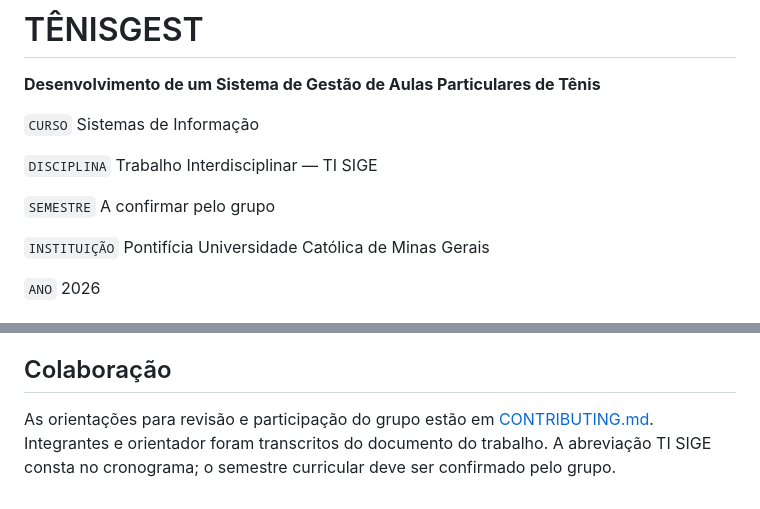
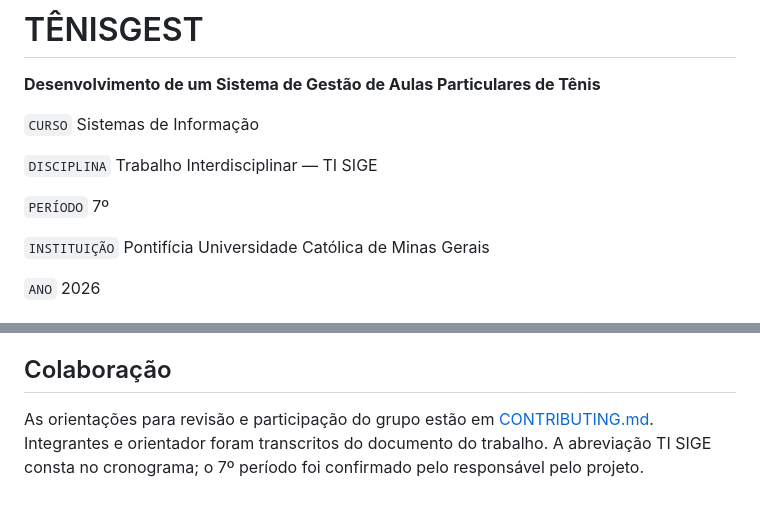
Before and after one commit to ReneGFN/tenisgest-academico, a Markdown page: README.md, 2 parts joined by grey strips. GitHub-like rendering.

Commit message:
Informa sétimo período confirmado pelo responsável

```diff
--- a/README.md
+++ b/README.md
@@ -6,7 +6,7 @@
 
 `DISCIPLINA` Trabalho Interdisciplinar — TI SIGE
 
-`SEMESTRE` A confirmar pelo grupo
+`PERÍODO` 7º
 
 `INSTITUIÇÃO` Pontifícia Universidade Católica de Minas Gerais
 
@@ -96,4 +96,4 @@ O [histórico de commits](https://github.com/ReneGFN/tenisgest-academico/commits
 
 ## Colaboração
 
-As orientações para revisão e participação do grupo estão em [CONTRIBUTING.md](CONTRIBUTING.md). Integrantes e orientador foram transcritos do documento do trabalho. A abreviação TI SIGE consta no cronograma; o semestre curricular deve ser confirmado pelo grupo.
+As orientações para revisão e participação do grupo estão em [CONTRIBUTING.md](CONTRIBUTING.md). Integrantes e orientador foram transcritos do documento do trabalho. A abreviação TI SIGE consta no cronograma; o 7º período foi confirmado pelo responsável pelo projeto.
```
